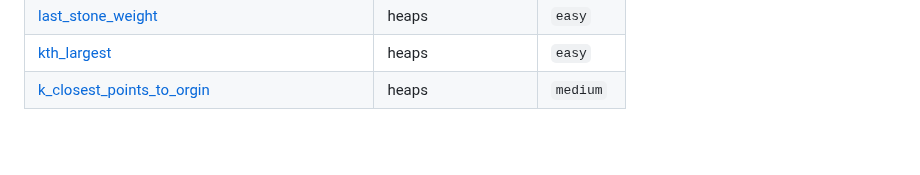
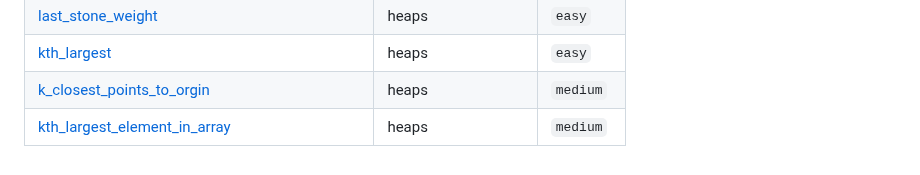
Before and after one commit to SebPuchi/LC100, a Markdown page: README.md, the part around the change. GitHub-like rendering; blank space fills up the shorter version.

Commit message:
UpdateREADME

```diff
--- a/README.md
+++ b/README.md
@@ -87,3 +87,4 @@ Once I feel comfortable with a completed question, I write up solutions notes an
 | [last_stone_weight](./questions/heaps/easy/last_stone_weight.py) | heaps | `easy` |
 | [kth_largest](./questions/heaps/easy/kth_largest.py) | heaps | `easy` |
 | [k_closest_points_to_orgin](./questions/heaps/medium/k_closest_points_to_orgin.py) | heaps | `medium` |
+| [kth_largest_element_in_array](./questions/heaps/medium/kth_largest_element_in_array.py) | heaps | `medium` |
```
